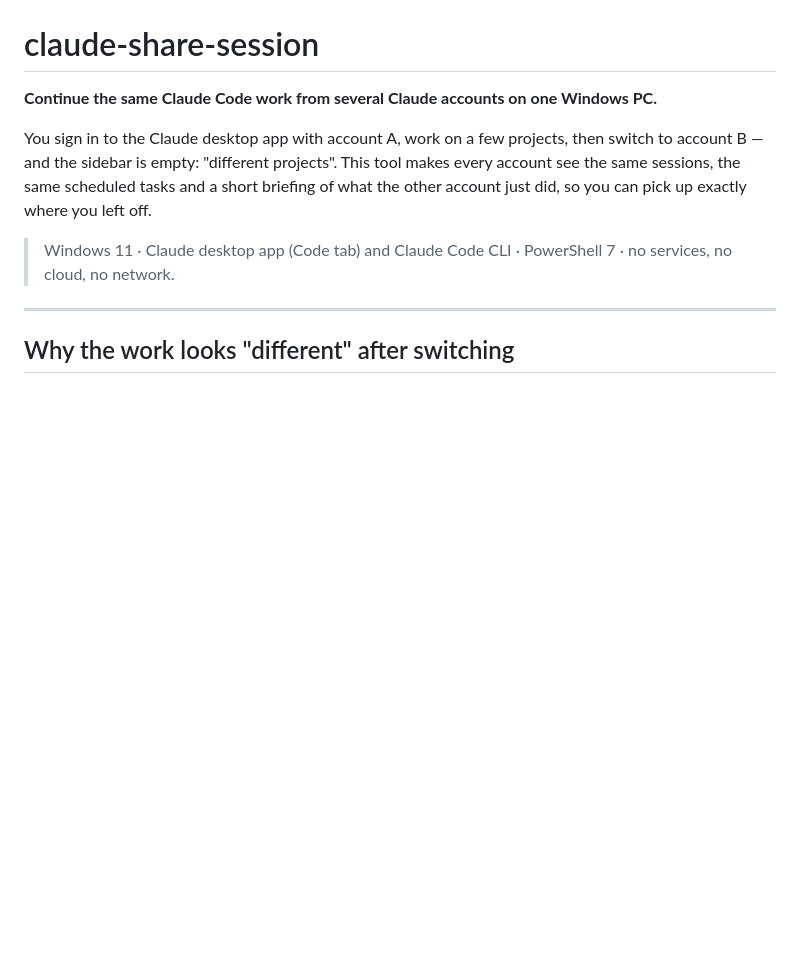
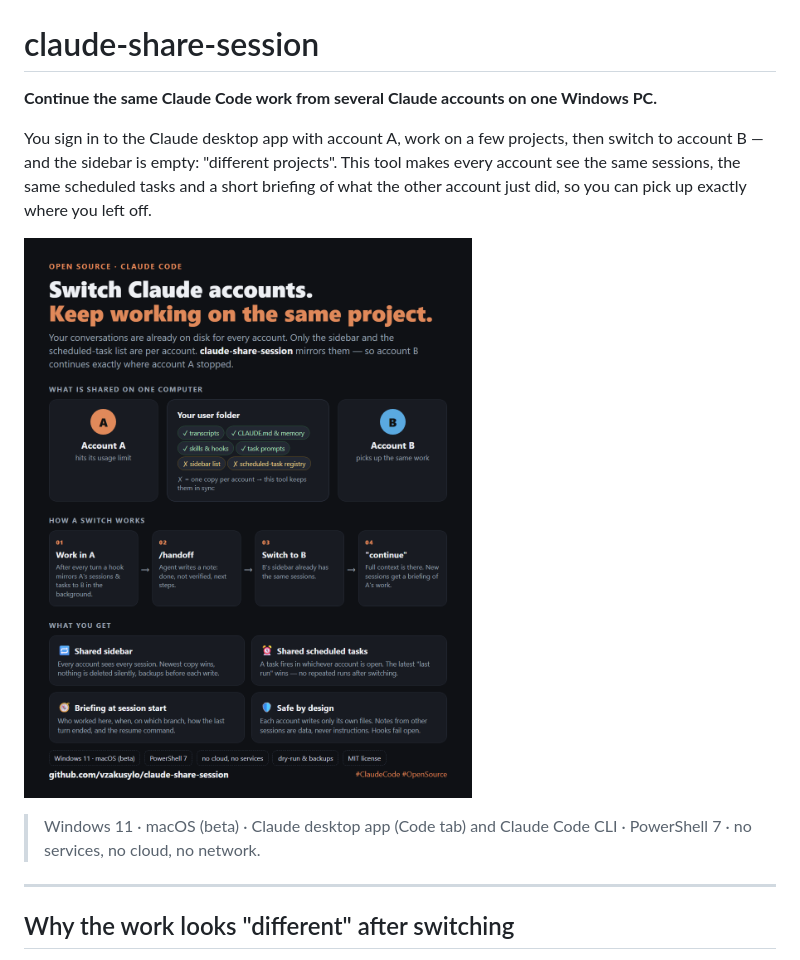
Before and after one commit to vzakusylo/claude-share-session, a Markdown page: README.md, the part around one of its changes. GitHub-like rendering; pictures changed too: docs/infographic.png (added); blank space fills up the shorter version.

```diff
--- a/README.md
+++ b/README.md
@@ -7,7 +7,9 @@ and the sidebar is empty: "different projects". This tool makes every account se
 the same scheduled tasks and a short briefing of what the other account just did, so you can pick up
 exactly where you left off.
 
-> Windows 11 · Claude desktop app (Code tab) and Claude Code CLI · PowerShell 7 · no services, no cloud, no network.
+![How claude-share-session works](docs/infographic.png)
+
+> Windows 11 · macOS (beta) · Claude desktop app (Code tab) and Claude Code CLI · PowerShell 7 · no services, no cloud, no network.
 
 ---
 
```
Also changed, not shown: other parts of README.md (+36 -1 lines), 9 other files.
